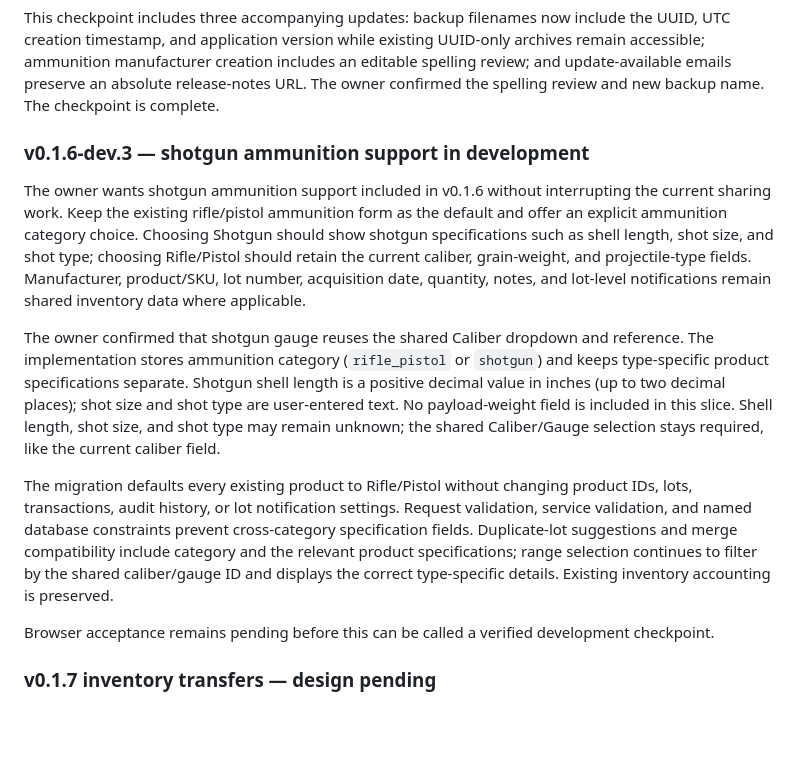
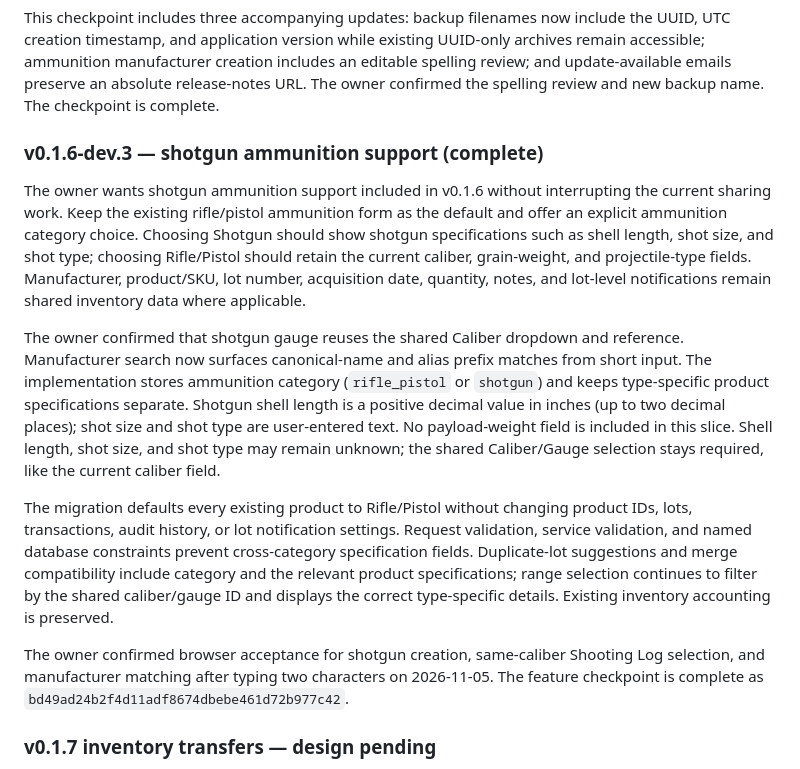
Before and after one commit to kennithjanderson/armory-ledger, a Markdown page: docs/ROADMAP.md, the part around the change. Rendered like a GitHub page; blank space fills up the shorter version.

Commit message:
docs: record v0.1.6-dev.3 acceptance

```diff
--- a/docs/ROADMAP.md
+++ b/docs/ROADMAP.md
@@ -400,7 +400,7 @@ an editable spelling review; and update-available emails preserve an absolute
 release-notes URL. The owner confirmed the spelling review and new backup name.
 The checkpoint is complete.
 
-### v0.1.6-dev.3 — shotgun ammunition support in development
+### v0.1.6-dev.3 — shotgun ammunition support (complete)
 
 The owner wants shotgun ammunition support included in v0.1.6 without interrupting
 the current sharing work. Keep the existing rifle/pistol ammunition form as the
@@ -412,12 +412,14 @@ quantity, notes, and lot-level notifications remain shared inventory data where
 applicable.
 
 The owner confirmed that shotgun gauge reuses the shared Caliber dropdown and
-reference. The implementation stores ammunition category (`rifle_pistol` or
-`shotgun`) and keeps type-specific product specifications separate. Shotgun shell
-length is a positive decimal value in inches (up to two decimal places); shot size
-and shot type are user-entered text. No payload-weight field is included in this
-slice. Shell length, shot size, and shot type may remain unknown; the shared
-Caliber/Gauge selection stays required, like the current caliber field.
+reference. Manufacturer search now surfaces canonical-name and alias prefix
+matches from short input. The implementation stores ammunition category
+(`rifle_pistol` or `shotgun`) and keeps type-specific product specifications
+separate. Shotgun shell length is a positive decimal value in inches (up to two
+decimal places); shot size and shot type are user-entered text. No payload-weight
+field is included in this slice. Shell length, shot size, and shot type may remain
+unknown; the shared Caliber/Gauge selection stays required, like the current
+caliber field.
 
 The migration defaults every existing product to Rifle/Pistol without changing
 product IDs, lots, transactions, audit history, or lot notification settings.
@@ -427,8 +429,10 @@ compatibility include category and the relevant product specifications; range
 selection continues to filter by the shared caliber/gauge ID and displays the
 correct type-specific details. Existing inventory accounting is preserved.
 
-Browser acceptance remains pending before this can be called a verified
-development checkpoint.
+The owner confirmed browser acceptance for shotgun creation, same-caliber
+Shooting Log selection, and manufacturer matching after typing two characters
+on 2026-11-05. The feature checkpoint is complete as
+`bd49ad24b2f4d11adf8674dbebe461d72b977c42`.
 
 ### v0.1.7 inventory transfers — design pending
 
```
Also changed, not shown: docs/IMPLEMENTATION_STATUS.md (+10 -10 lines).
